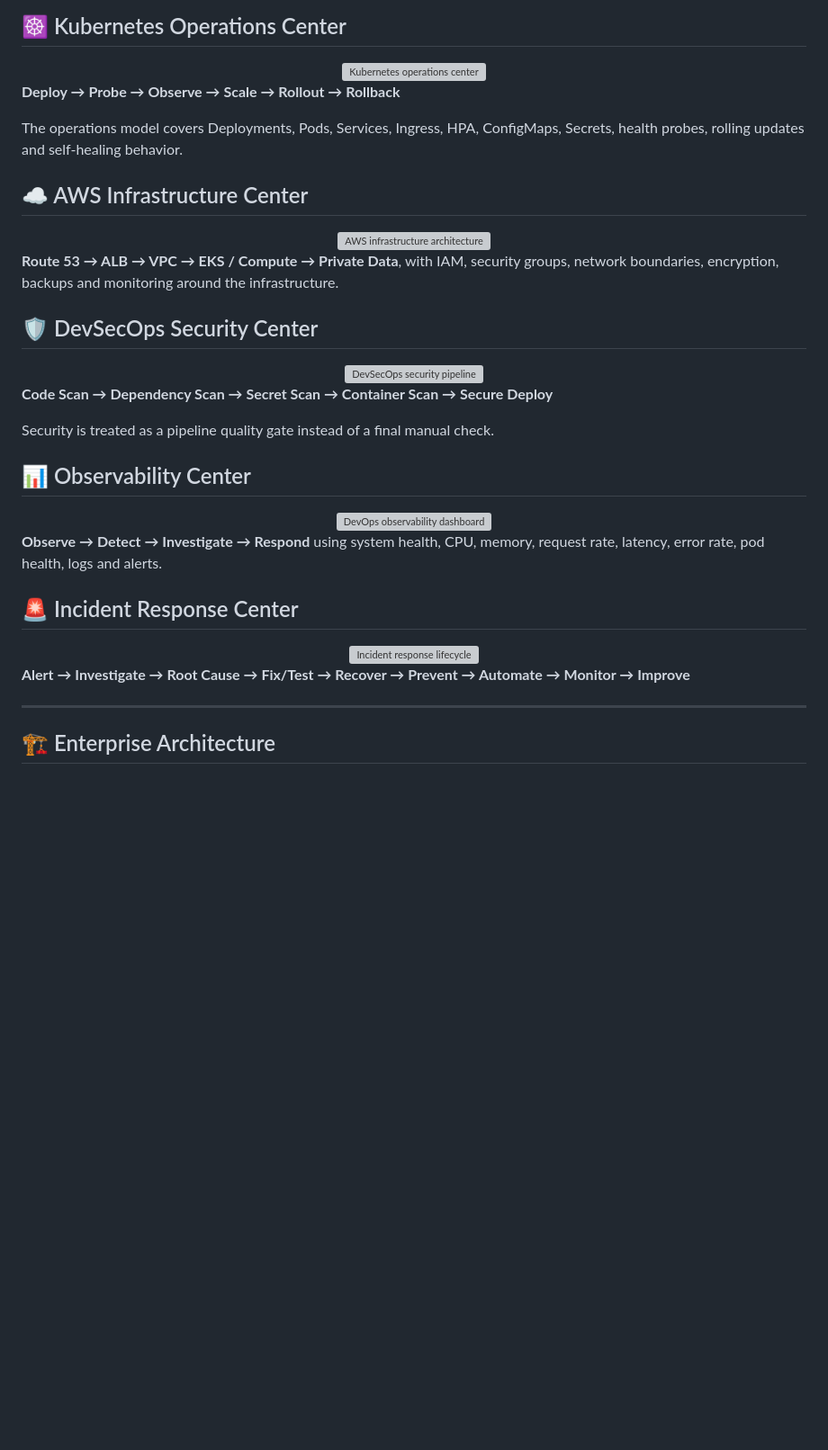
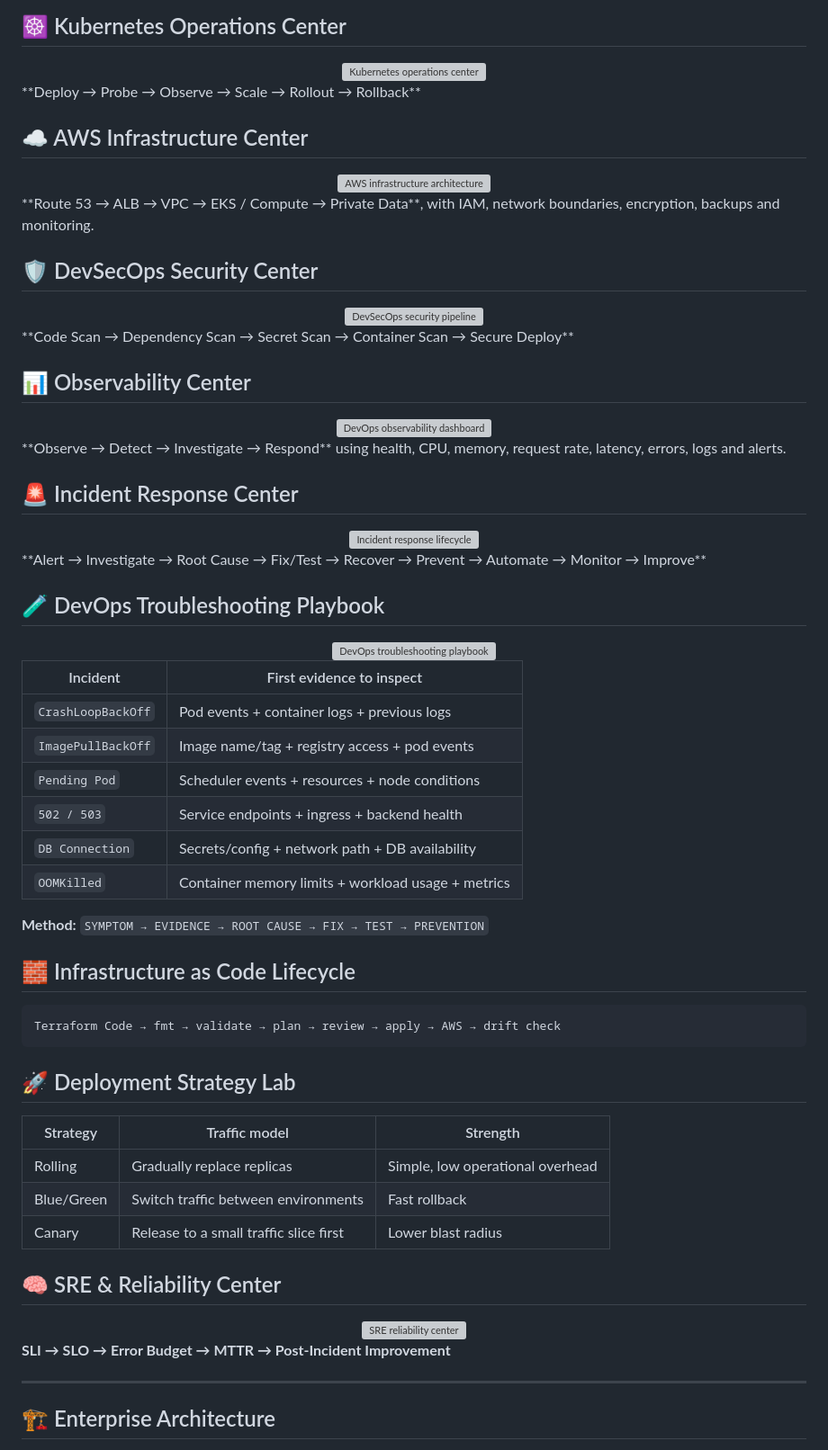
Before and after one commit to nitindrathod4-alt/Nitindrathod4-alt, a Markdown page: README.md, the part around one of its changes. Shown at 90% size. Drawn GitHub-style; blank space fills up the shorter version; grey boxes are pictures that could not be loaded.

Commit message:
Add command center, troubleshooting and SRE sections

````diff
--- a/README.md
+++ b/README.md
@@ -92,31 +90,53 @@ CODE → GITHUB → CI VALIDATION → BUILD IMAGE → REGISTRY → KUBERNETES
 ## ☸️ Kubernetes Operations Center
 <div align="center"><img src="./assets/kubernetes-operations-center.svg" width="100%" alt="Kubernetes operations center" /></div>
-
 **Deploy → Probe → Observe → Scale → Rollout → Rollback**
-
-The operations model covers Deployments, Pods, Services, Ingress, HPA, ConfigMaps, Secrets, health probes, rolling updates and self-healing behavior.
 
 ## ☁️ AWS Infrastructure Center
 <div align="center"><img src="./assets/aws-infrastructure-center.svg" width="100%" alt="AWS infrastructure architecture" /></div>
-
-**Route 53 → ALB → VPC → EKS / Compute → Private Data**, with IAM, security groups, network boundaries, encryption, backups and monitoring around the infrastructure.
+**Route 53 → ALB → VPC → EKS / Compute → Private Data**, with IAM, network boundaries, encryption, backups and monitoring.
 
 ## 🛡️ DevSecOps Security Center
 <div align="center"><img src="./assets/devsecops-center.svg" width="100%" alt="DevSecOps security pipeline" /></div>
-
 **Code Scan → Dependency Scan → Secret Scan → Container Scan → Secure Deploy**
-
-Security is treated as a pipeline quality gate instead of a final manual check.
 
 ## 📊 Observability Center
 <div align="center"><img src="./assets/observability-center.svg" width="100%" alt="DevOps observability dashboard" /></div>
-
-**Observe → Detect → Investigate → Respond** using system health, CPU, memory, request rate, latency, error rate, pod health, logs and alerts.
+**Observe → Detect → Investigate → Respond** using health, CPU, memory, request rate, latency, errors, logs and alerts.
 
 ## 🚨 Incident Response Center
 <div align="center"><img src="./assets/incident-response-center.svg" width="100%" alt="Incident response lifecycle" /></div>
+**Alert → Investigate → Root Cause → Fix/Test → Recover → Prevent → Automate → Monitor → Improve**
 
-**Alert → Investigate → Root Cause → Fix/Test → Recover → Prevent → Automate → Monitor → Improve**
+## 🧪 DevOps Troubleshooting Playbook
+<div align="center"><img src="./assets/troubleshooting-playbook.svg" width="100%" alt="DevOps troubleshooting playbook" /></div>
+
+| Incident | First evidence to inspect |
+|---|---|
+| `CrashLoopBackOff` | Pod events + container logs + previous logs |
+| `ImagePullBackOff` | Image name/tag + registry access + pod events |
+| `Pending Pod` | Scheduler events + resources + node conditions |
+| `502 / 503` | Service endpoints + ingress + backend health |
+| `DB Connection` | Secrets/config + network path + DB availability |
+| `OOMKilled` | Container memory limits + workload usage + metrics |
+
+**Method:** `SYMPTOM → EVIDENCE → ROOT CAUSE → FIX → TEST → PREVENTION`
+
+## 🧱 Infrastructure as Code Lifecycle
+```text
+Terraform Code → fmt → validate → plan → review → apply → AWS → drift check
+```
+
+## 🚀 Deployment Strategy Lab
+| Strategy | Traffic model | Strength |
+|---|---|---|
+| Rolling | Gradually replace replicas | Simple, low operational overhead |
+| Blue/Green | Switch traffic between environments | Fast rollback |
+| Canary | Release to a small traffic slice first | Lower blast radius |
+
+## 🧠 SRE & Reliability Center
+<div align="center"><img src="./assets/sre-reliability-center.svg" width="100%" alt="SRE reliability center" /></div>
+
+**SLI → SLO → Error Budget → MTTR → Post-Incident Improvement**
 
 ---
 
````
Also changed, not shown: other parts of README.md (+7 -9 lines).
